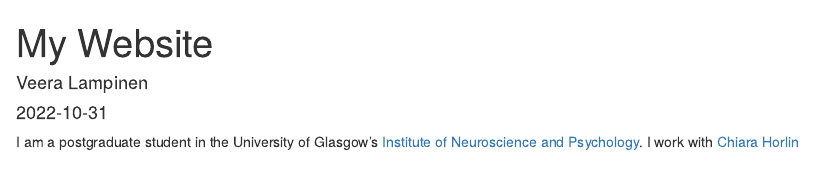
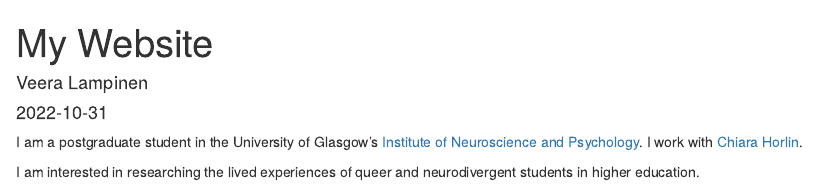
Before and after one commit to veeraslampinen/project, an R Markdown document (index.Rmd): the page in a window 1100 px wide, from its top. The pictures show the output file index.html that the author committed with the source, opened offline.

Commit message:
addes a sentence

```diff
--- a/index.Rmd
+++ b/index.Rmd
@@ -11,4 +11,6 @@ knitr::opts_chunk$set(echo = TRUE)
 
 I am a postgraduate student in the University of Glasgow's
 [Institute of Neuroscience and Psychology](http://www.gla.ac.uk/researchinstitutes/neurosciencepsychology/).
-I work with [Chiara Horlin](https://www.gla.ac.uk/schools/psychologyneuroscience/staff/chiarahorlin/)
+I work with [Chiara Horlin](https://www.gla.ac.uk/schools/psychologyneuroscience/staff/chiarahorlin/).
+
+I am interested in researching the lived experiences of queer and neurodivergent students in higher education.
```
Also changed, not shown: index.html.
